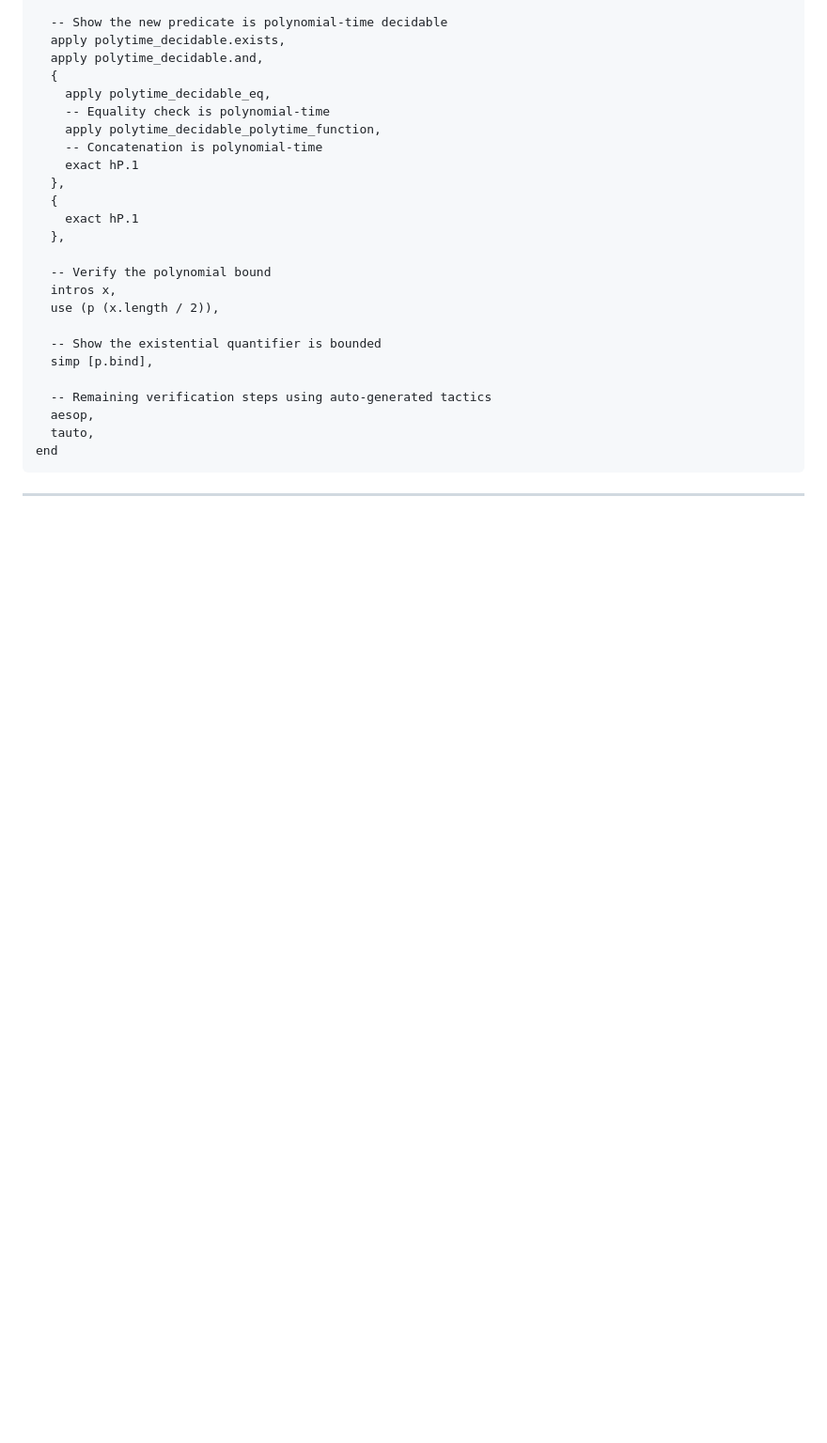
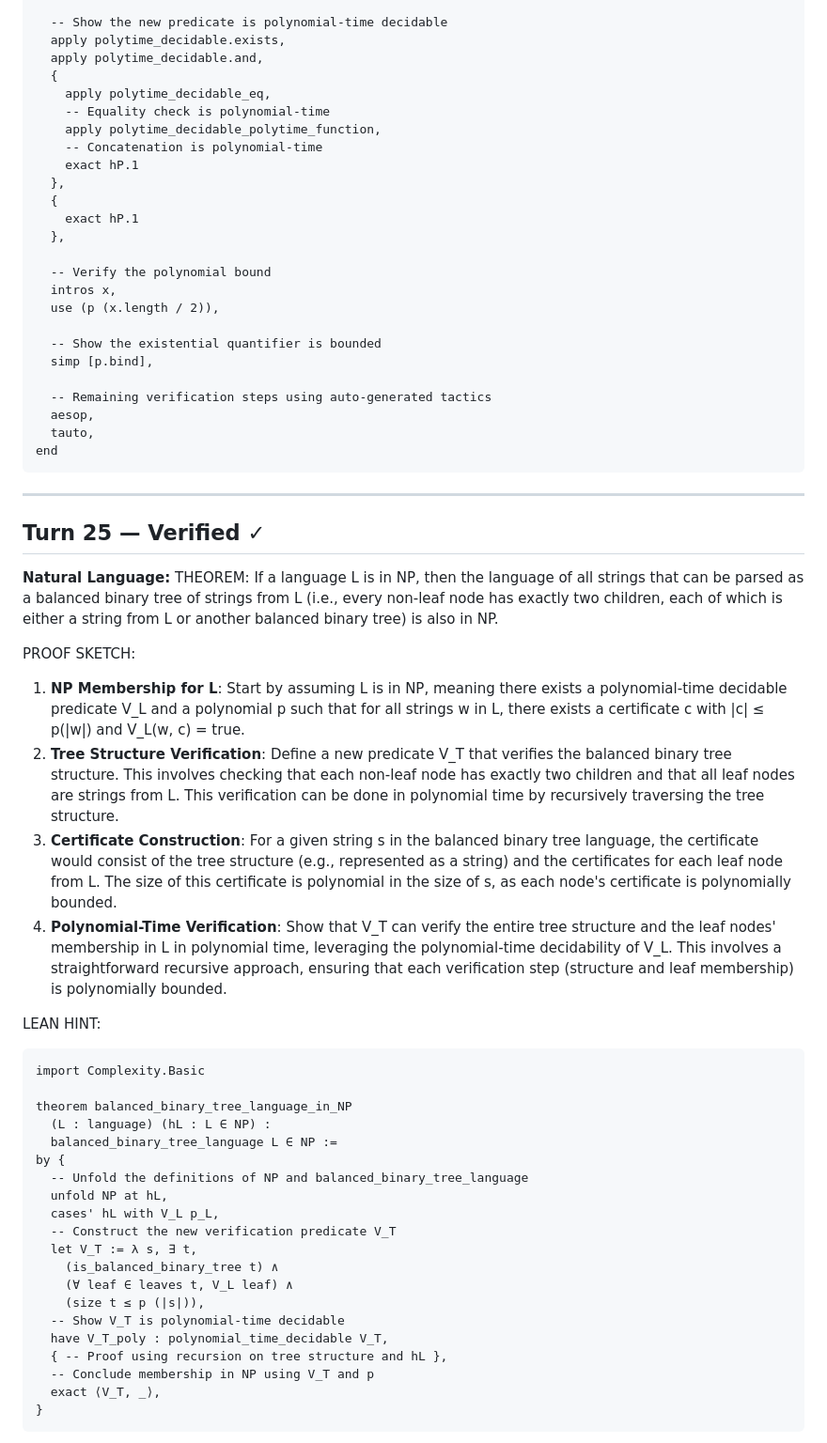
Before and after one commit to invisiblemonsters/math-lab, a Markdown page: sessions/formal_v2_VERIFIED_20260325_193615.md, the part around one of its changes. Shown at 94% size. Rendered like a GitHub page; blank space fills up the shorter version.

Commit message:
Verified: If a language L is in NP, then the language of all (turn 25)

````diff
--- a/sessions/formal_v2_VERIFIED_20260325_193615.md
+++ b/sessions/formal_v2_VERIFIED_20260325_193615.md
@@ -1378,3 +1378,39 @@ end
 ```
 
 ---
+
+## Turn 25 — Verified ✓
+
+**Natural Language:**
+THEOREM: If a language L is in NP, then the language of all strings that can be parsed as a balanced binary tree of strings from L (i.e., every non-leaf node has exactly two children, each of which is either a string from L or another balanced binary tree) is also in NP.
+
+PROOF SKETCH:
+1. **NP Membership for L**: Start by assuming L is in NP, meaning there exists a polynomial-time decidable predicate V_L and a polynomial p such that for all strings w in L, there exists a certificate c with |c| ≤ p(|w|) and V_L(w, c) = true.
+2. **Tree Structure Verification**: Define a new predicate V_T that verifies the balanced binary tree structure. This involves checking that each non-leaf node has exactly two children and that all leaf nodes are strings from L. This verification can be done in polynomial time by recursively traversing the tree structure.
+3. **Certificate Construction**: For a given string s in the balanced binary tree language, the certificate would consist of the tree structure (e.g., represented as a string) and the certificates for each leaf node from L. The size of this certificate is polynomial in the size of s, as each node's certificate is polynomially bounded.
+4. **Polynomial-Time Verification**: Show that V_T can verify the entire tree structure and the leaf nodes' membership in L in polynomial time, leveraging the polynomial-time decidability of V_L. This involves a straightforward recursive approach, ensuring that each verification step (structure and leaf membership) is polynomially bounded.
+
+LEAN HINT:
+```lean
+import Complexity.Basic
+
+theorem balanced_binary_tree_language_in_NP
+  (L : language) (hL : L ∈ NP) :
+  balanced_binary_tree_language L ∈ NP :=
+by {
+  -- Unfold the definitions of NP and balanced_binary_tree_language
+  unfold NP at hL,
+  cases' hL with V_L p_L,
+  -- Construct the new verification predicate V_T
+  let V_T := λ s, ∃ t,
+    (is_balanced_binary_tree t) ∧
+    (∀ leaf ∈ leaves t, V_L leaf) ∧
+    (size t ≤ p (|s|)),
+  -- Show V_T is polynomial-time decidable
+  have V_T_poly : polynomial_time_decidable V_T,
+  { -- Proof using recursion on tree structure and hL },
+  -- Conclude membership in NP using V_T and p
+  exact ⟨V_T, _⟩,
+}
+```
+
````
Also changed, not shown: other parts of sessions/formal_v2_VERIFIED_20260325_193615.md (+69 -0 lines).
